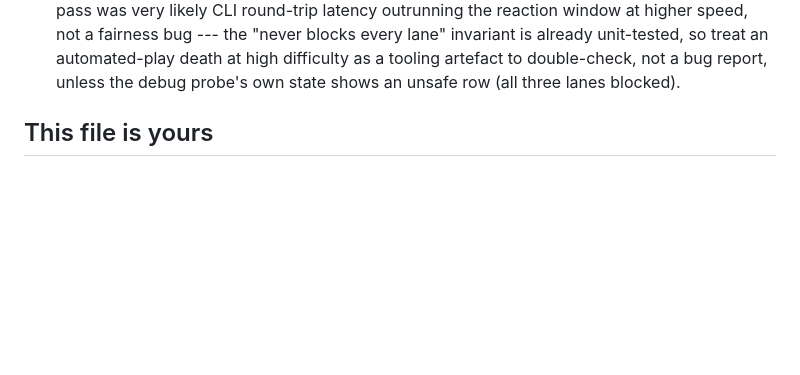
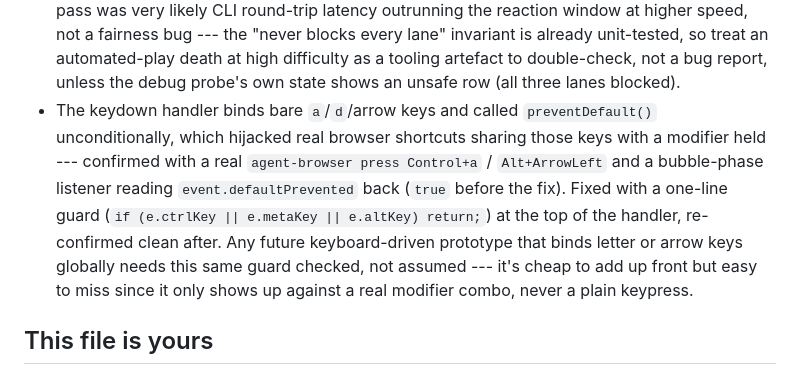
Before and after one commit to comp4020-agentic-coding-studio/comp4020-crit5-dachi, a Markdown page: CLAUDE.md, the part around the change. Drawn GitHub-style; blank space fills up the shorter version.

Commit message:
docs: record the modifier-key keydown lesson in CLAUDE.md

```diff
--- a/CLAUDE.md
+++ b/CLAUDE.md
@@ -54,6 +54,17 @@ say what they are for.
   already unit-tested, so treat an automated-play death at high difficulty as
   a tooling artefact to double-check, not a bug report, unless the debug
   probe's own state shows an unsafe row (all three lanes blocked).
+- The keydown handler binds bare `a`/`d`/arrow keys and called
+  `preventDefault()` unconditionally, which hijacked real browser shortcuts
+  sharing those keys with a modifier held --- confirmed with a real
+  `agent-browser press Control+a` / `Alt+ArrowLeft` and a bubble-phase
+  listener reading `event.defaultPrevented` back (`true` before the fix).
+  Fixed with a one-line guard (`if (e.ctrlKey || e.metaKey || e.altKey)
+  return;`) at the top of the handler, re-confirmed clean after. Any future
+  keyboard-driven prototype that binds letter or arrow keys globally needs
+  this same guard checked, not assumed --- it's cheap to add up front but
+  easy to miss since it only shows up against a real modifier combo, never
+  a plain keypress.
 
 ## This file is yours
 
```
